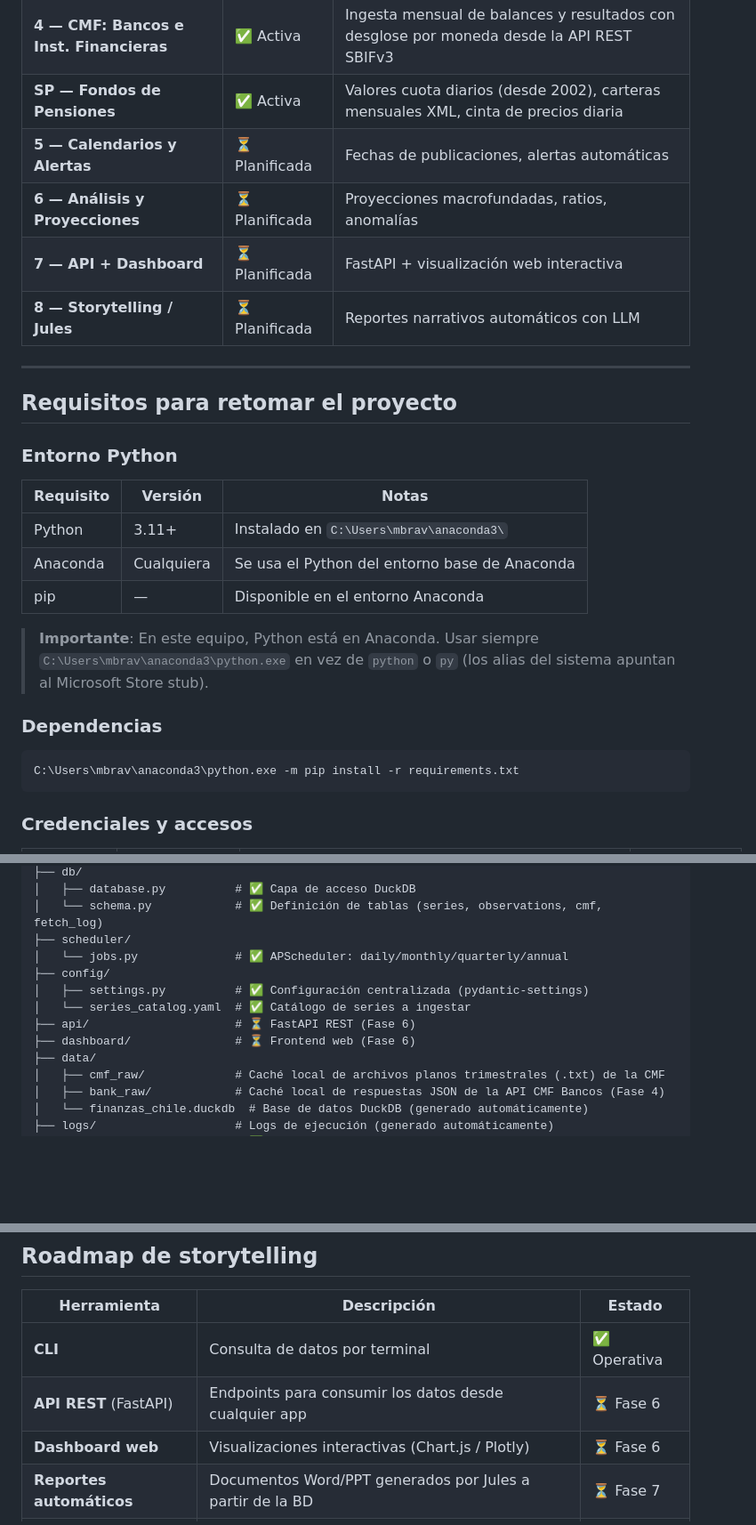
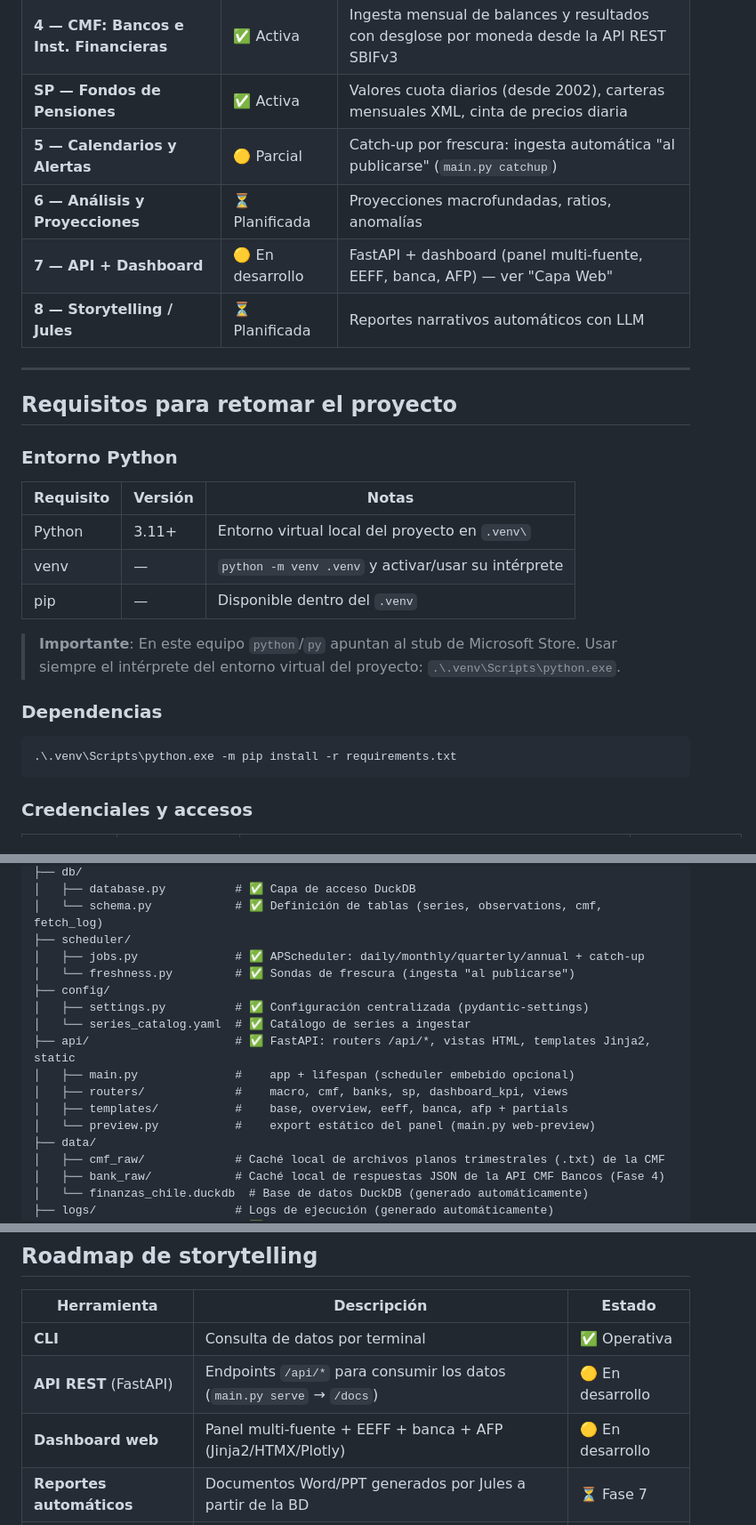
Before and after one commit to migbravoduk/INF_FIN_IA, a Markdown page: README.md, 3 parts joined by grey strips. Shown at 89% size. Drawn GitHub-style; blank space fills up the shorter version.

````diff
--- a/README.md
+++ b/README.md
@@ -27,9 +27,9 @@ STORYTELLING (dashboard web, API REST, reportes Jules)
 | **3 — CMF: Empresas y Mercados** | ✅ Activa | Ingesta de archivos trimestrales planos .txt de estados financieros corporativos |
 | **4 — CMF: Bancos e Inst. Financieras** | ✅ Activa | Ingesta mensual de balances y resultados con desglose por moneda desde la API REST SBIFv3 |
 | **SP — Fondos de Pensiones** | ✅ Activa | Valores cuota diarios (desde 2002), carteras mensuales XML, cinta de precios diaria |
-| **5 — Calendarios y Alertas** | ⏳ Planificada | Fechas de publicaciones, alertas automáticas |
+| **5 — Calendarios y Alertas** | 🟡 Parcial | Catch-up por frescura: ingesta automática "al publicarse" (`main.py catchup`) |
 | **6 — Análisis y Proyecciones** | ⏳ Planificada | Proyecciones macrofundadas, ratios, anomalías |
-| **7 — API + Dashboard** | ⏳ Planificada | FastAPI + visualización web interactiva |
+| **7 — API + Dashboard** | 🟡 En desarrollo | FastAPI + dashboard (panel multi-fuente, EEFF, banca, AFP) — ver "Capa Web" |
 | **8 — Storytelling / Jules** | ⏳ Planificada | Reportes narrativos automáticos con LLM |
 
 ---
@@ -40,16 +40,16 @@ STORYTELLING (dashboard web, API REST, reportes Jules)
 
 | Requisito | Versión | Notas |
 |---|---|---|
-| Python | 3.11+ | Instalado en `C:\Users\mbrav\anaconda3\` |
-| Anaconda | Cualquiera | Se usa el Python del entorno base de Anaconda |
-| pip | — | Disponible en el entorno Anaconda |
+| Python | 3.11+ | Entorno virtual local del proyecto en `.venv\` |
+| venv | — | `python -m venv .venv` y activar/usar su intérprete |
+| pip | — | Disponible dentro del `.venv` |
 
-> **Importante**: En este equipo, Python está en Anaconda. Usar siempre `C:\Users\mbrav\anaconda3\python.exe` en vez de `python` o `py` (los alias del sistema apuntan al Microsoft Store stub).
+> **Importante**: En este equipo `python`/`py` apuntan al stub de Microsoft Store. Usar siempre el intérprete del entorno virtual del proyecto: `.\.venv\Scripts\python.exe`.
 
 ### Dependencias
 
 ```powershell
-C:\Users\mbrav\anaconda3\python.exe -m pip install -r requirements.txt
+.\.venv\Scripts\python.exe -m pip install -r requirements.txt
 ```
 
 ### Credenciales y accesos
@@ -232,12 +279,16 @@ INF_FIN_IA/
 │   ├── database.py          # ✅ Capa de acceso DuckDB
 │   └── schema.py            # ✅ Definición de tablas (series, observations, cmf, fetch_log)
 ├── scheduler/
-│   └── jobs.py              # ✅ APScheduler: daily/monthly/quarterly/annual
+│   ├── jobs.py              # ✅ APScheduler: daily/monthly/quarterly/annual + catch-up
+│   └── freshness.py         # ✅ Sondas de frescura (ingesta "al publicarse")
 ├── config/
 │   ├── settings.py          # ✅ Configuración centralizada (pydantic-settings)
 │   └── series_catalog.yaml  # ✅ Catálogo de series a ingestar
-├── api/                     # ⏳ FastAPI REST (Fase 6)
-├── dashboard/               # ⏳ Frontend web (Fase 6)
+├── api/                     # ✅ FastAPI: routers /api/*, vistas HTML, templates Jinja2, static
+│   ├── main.py              #    app + lifespan (scheduler embebido opcional)
+│   ├── routers/             #    macro, cmf, banks, sp, dashboard_kpi, views
+│   ├── templates/           #    base, overview, eeff, banca, afp + partials
+│   └── preview.py           #    export estático del panel (main.py web-preview)
 ├── data/
 │   ├── cmf_raw/             # Caché local de archivos planos trimestrales (.txt) de la CMF
 │   ├── bank_raw/            # Caché local de respuestas JSON de la API CMF Bancos (Fase 4)
@@ -411,7 +462,7 @@ Una vez que la base de datos tenga cobertura histórica, se incorporarán:
 | Herramienta | Descripción | Estado |
 |---|---|---|
 | **CLI** | Consulta de datos por terminal | ✅ Operativa |
-| **API REST** (FastAPI) | Endpoints para consumir los datos desde cualquier app | ⏳ Fase 6 |
-| **Dashboard web** | Visualizaciones interactivas (Chart.js / Plotly) | ⏳ Fase 6 |
+| **API REST** (FastAPI) | Endpoints `/api/*` para consumir los datos (`main.py serve` → `/docs`) | 🟡 En desarrollo |
+| **Dashboard web** | Panel multi-fuente + EEFF + banca + AFP (Jinja2/HTMX/Plotly) | 🟡 En desarrollo |
 | **Reportes automáticos** | Documentos Word/PPT generados por Jules a partir de la BD | ⏳ Fase 7 |
 | **Alertas** | Notificaciones cuando se acercan publicaciones o hay datos nuevos | ⏳ Fase 4 |
````
Also changed, not shown: other parts of README.md (+80 -33 lines).
